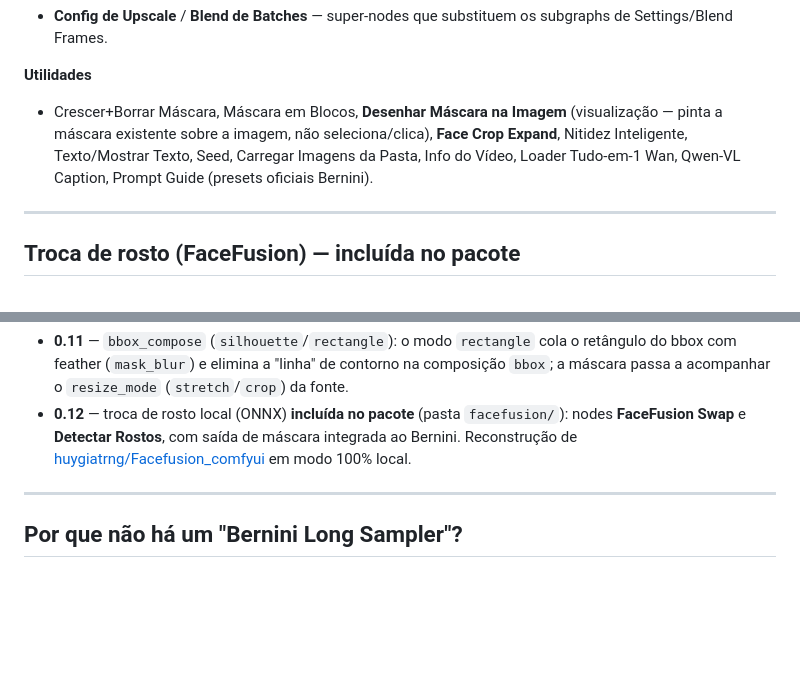
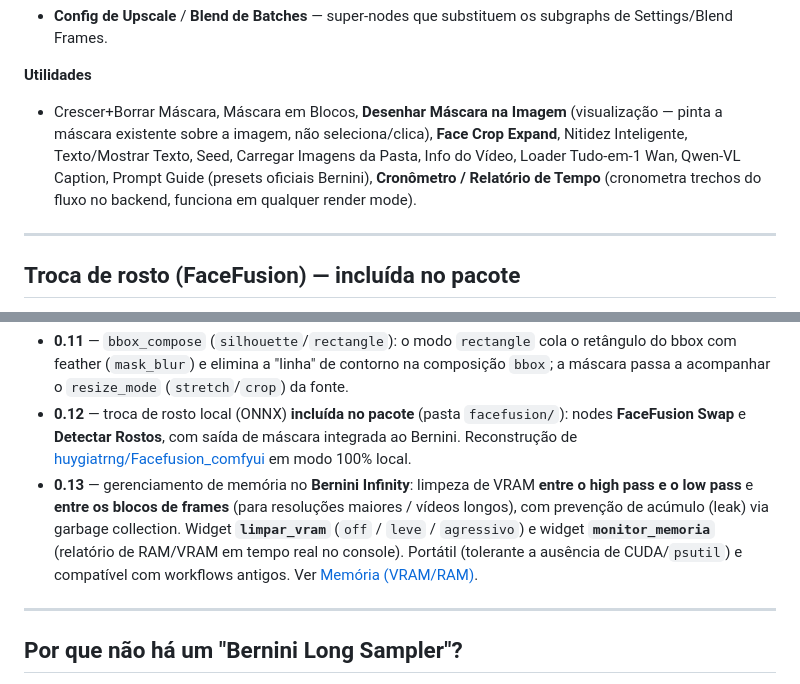
Before and after one commit to NyckM/Bruxos-do-VFX-Nodes, a Markdown page: README.md, 2 parts joined by grey strips. GitHub-like rendering; blank space fills up the shorter version.

```diff
--- a/README.md
+++ b/README.md
@@ -66,7 +66,7 @@ Reinicie o ComfyUI.
 - **Config de Upscale** / **Blend de Batches** — super-nodes que substituem os subgraphs de Settings/Blend Frames.
 
 **Utilidades**
-- Crescer+Borrar Máscara, Máscara em Blocos, **Desenhar Máscara na Imagem** (visualização — pinta a máscara existente sobre a imagem, não seleciona/clica), **Face Crop Expand**, Nitidez Inteligente, Texto/Mostrar Texto, Seed, Carregar Imagens da Pasta, Info do Vídeo, Loader Tudo-em-1 Wan, Qwen-VL Caption, Prompt Guide (presets oficiais Bernini).
+- Crescer+Borrar Máscara, Máscara em Blocos, **Desenhar Máscara na Imagem** (visualização — pinta a máscara existente sobre a imagem, não seleciona/clica), **Face Crop Expand**, Nitidez Inteligente, Texto/Mostrar Texto, Seed, Carregar Imagens da Pasta, Info do Vídeo, Loader Tudo-em-1 Wan, Qwen-VL Caption, Prompt Guide (presets oficiais Bernini), **Cronômetro / Relatório de Tempo** (cronometra trechos do fluxo no backend, funciona em qualquer render mode).
 
 ---
 
@@ -125,6 +147,7 @@ Load Video ─────────────→ target_images ─┴→ Fa
 - **0.10** — Editor de Pontos SAM3 (seleção verde/negação roxa) para tracking mais estável.
 - **0.11** — `bbox_compose` (`silhouette`/`rectangle`): o modo `rectangle` cola o retângulo do bbox com feather (`mask_blur`) e elimina a "linha" de contorno na composição `bbox`; a máscara passa a acompanhar o `resize_mode` (`stretch`/`crop`) da fonte.
 - **0.12** — troca de rosto local (ONNX) **incluída no pacote** (pasta `facefusion/`): nodes **FaceFusion Swap** e **Detectar Rostos**, com saída de máscara integrada ao Bernini. Reconstrução de [huygiatrng/Facefusion_comfyui](https://github.com/huygiatrng/Facefusion_comfyui) em modo 100% local.
+- **0.13** — gerenciamento de memória no **Bernini Infinity**: limpeza de VRAM **entre o high pass e o low pass** e **entre os blocos de frames** (para resoluções maiores / vídeos longos), com prevenção de acúmulo (leak) via garbage collection. Widget **`limpar_vram`** (`off` / `leve` / `agressivo`) e widget **`monitor_memoria`** (relatório de RAM/VRAM em tempo real no console). Portátil (tolerante a ausência de CUDA/`psutil`) e compatível com workflows antigos. Ver [Memória (VRAM/RAM)](#memória-vramram).
 
 ---
 
```
Also changed, not shown: other parts of README.md (+23 -1 lines).
